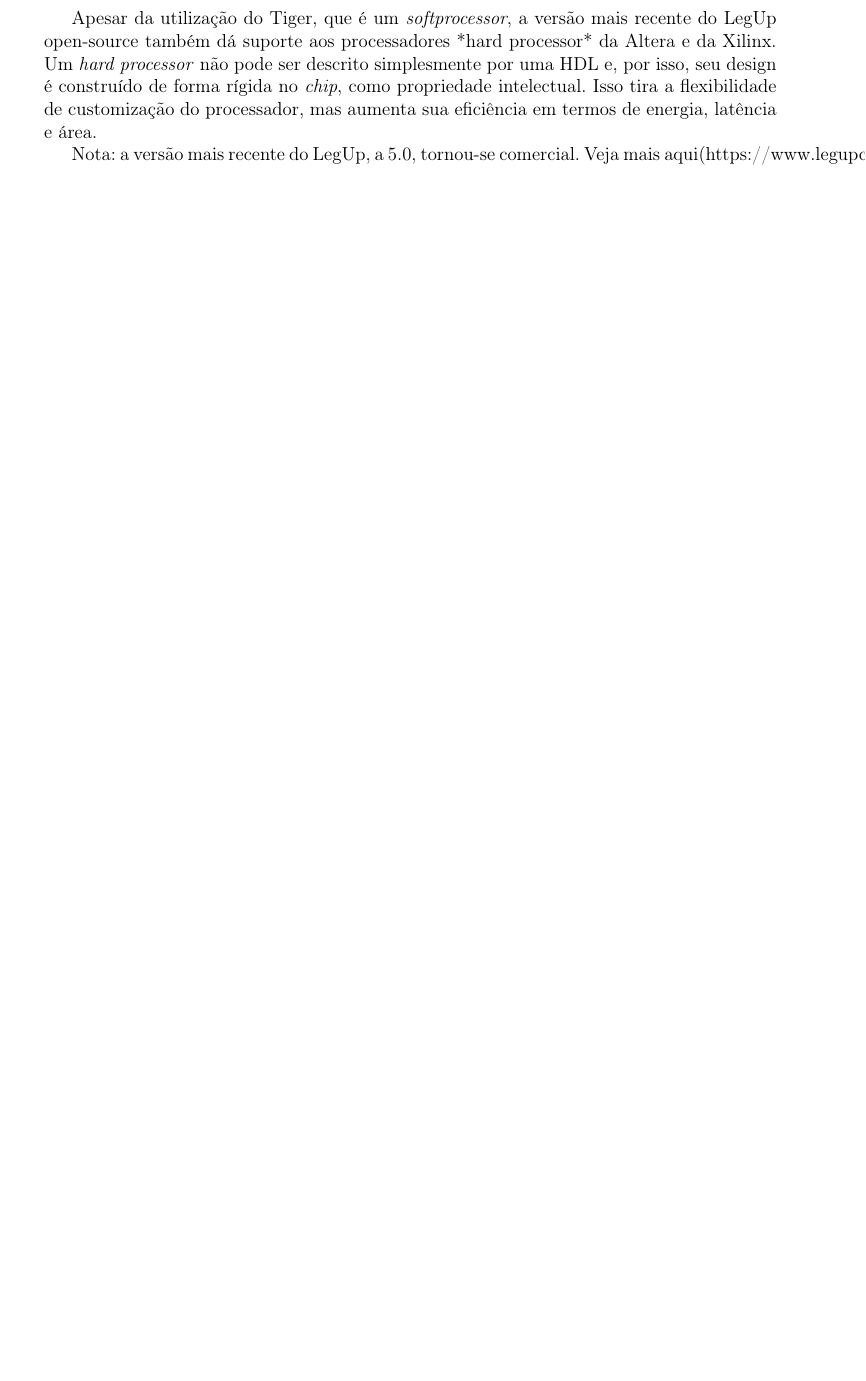
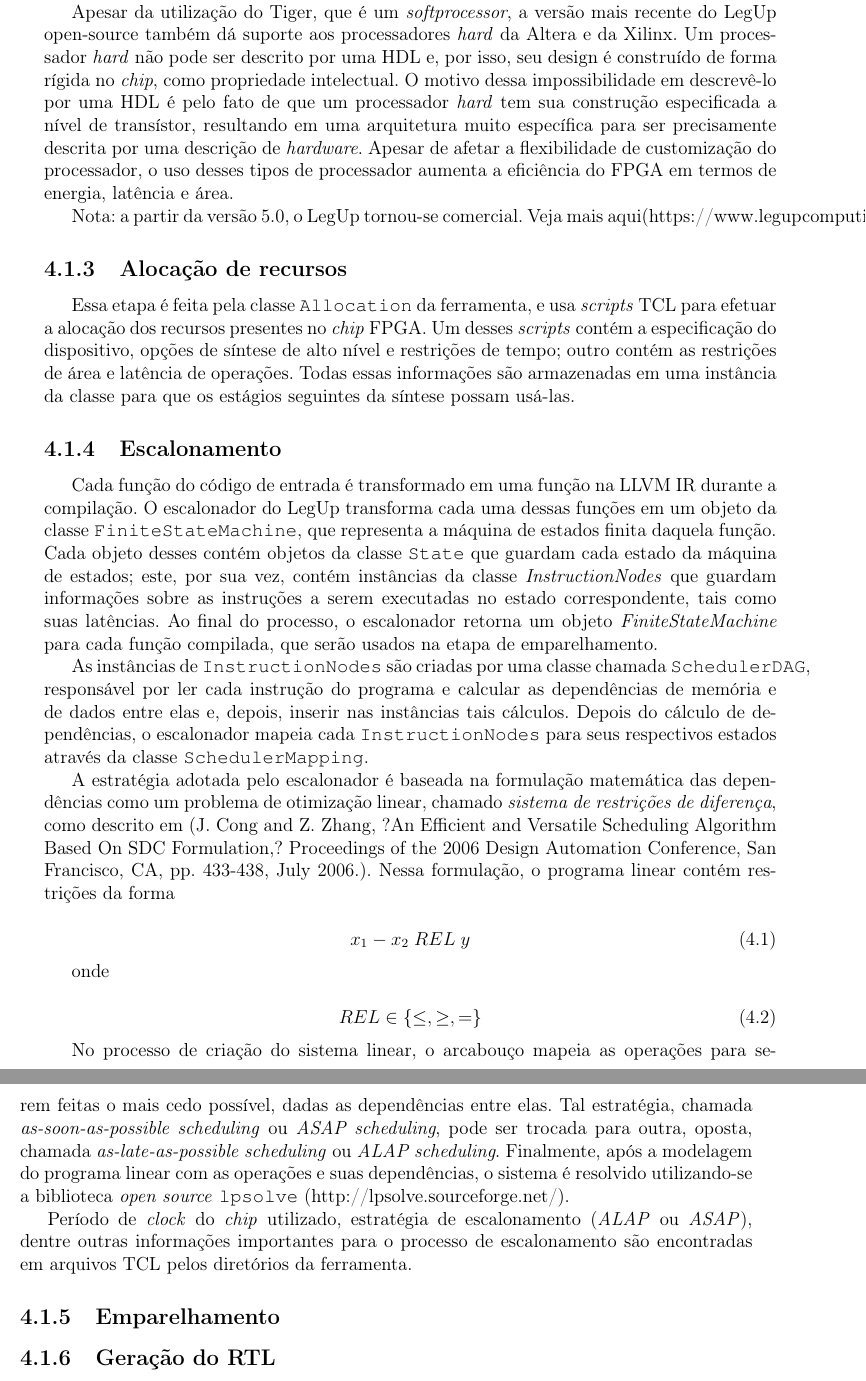
Before and after one commit to JoaoHL/tcc, a LaTeX thesis (anotacoes/template/monografia_template.tex, which reads anotacoes/template/cap-legup.tex): part of page 22 of 29 before the commit and two parts of pages 22 and 23 of 31 after it, the two joined at a grey line, cut so that both start at the same text, the shorter picture padded with empty space. Compiled offline with pdfLaTeX; the source files are stored in an older character set and shown here as Unicode.

Commit message:
adicionado texto sobre escalonamento no legup

```diff
--- a/anotacoes/template/cap-legup.tex
+++ b/anotacoes/template/cap-legup.tex
@@ -55 +57,2 @@
 
+A possibilidade de modificação do processador do circuito é a característica chave do processo de autoavaliação que o LegUp realiza em seu fluxo de execução. Ao adicionar instrumentações para observar a execução do programa, é possível dizer quais instruções são mais utilizadas e por quais funções elas são mais chamadas. Isso permite uma análise extremamente precisa, uma vez que ela é feita a nível de instrução. Isso dá oportunidade ao usuário de verificar as instruções resultantes da compilação do código em C e otimizá-las manualmente, de acordo com suas necessidades.
@@ -57,4 +59,34 @@
 
-Apesar da utilização do Tiger, que é um \textit{softprocessor}, a versão mais recente do LegUp open-source também dá suporte aos processadores *hard processor* da Altera e da Xilinx. Um \textit{hard processor} não pode ser descrito simplesmente por uma HDL e, por isso, seu design é construído de forma rígida no \textit{chip}, como propriedade intelectual. Isso tira a flexibilidade de customização do processador, mas aumenta sua eficiência em termos de energia, latência e área.
+Apesar da utilização do Tiger, que é um \textit{softprocessor}, a versão mais recente do LegUp open-source também dá suporte aos processadores \textit{hard} da Altera e da Xilinx. Um processador \textit{hard} não pode ser descrito por uma HDL e, por isso, seu design é construído de forma rígida no \textit{chip}, como propriedade intelectual. O motivo dessa impossibilidade em descrevê-lo por uma HDL é pelo fato de que um processador \textit{hard} tem sua construção especificada a nível de transístor, resultando em uma arquitetura muito específica para ser precisamente descrita por uma descrição de \textit{hardware}. Apesar de afetar a flexibilidade de customização do processador, o uso desses tipos de processador aumenta a eficiência do FPGA em termos de energia, latência e área.
 
-Nota: a versão mais recente do LegUp, a 5.0, tornou-se comercial. Veja mais aqui(https://www.legupcomputing.com/main/about)
+Nota: a partir da versão 5.0, o LegUp tornou-se comercial. Veja mais aqui(https://www.legupcomputing.com/main/about)
+
+\subsection{Alocação de recursos}
+
+Essa etapa é feita pela classe \texttt{Allocation} da ferramenta, e usa \textit{scripts} TCL para efetuar a alocação dos recursos presentes no \textit{chip} FPGA. Um desses \textit{scripts} contém a especificação do dispositivo, opções de síntese de alto nível e restrições de tempo; outro contém as restrições de área e latência de operações. Todas essas informações são armazenadas em uma instância da classe para que os estágios seguintes da síntese possam usá-las.
+
+\subsection{Escalonamento}
+
+Cada função do código de entrada é transformado em uma função na LLVM IR durante a compilação. O escalonador do LegUp transforma cada uma dessas funções em um objeto da classe \texttt{FiniteStateMachine}, que representa a máquina de estados finita daquela função. Cada objeto desses contém objetos da classe \texttt{State} que guardam cada estado da máquina de estados; este, por sua vez, contém instâncias da classe \textit{InstructionNodes} que guardam informações sobre as instruções a serem executadas no estado correspondente, tais como suas latências. Ao final do processo, o escalonador retorna um objeto \textit{FiniteStateMachine} para cada função compilada, que serão usados na etapa de emparelhamento.
+
+As instâncias de \texttt{InstructionNodes} são criadas por uma classe chamada \texttt{SchedulerDAG}, responsável por ler cada instrução do programa e calcular as dependências de memória e de dados entre elas e, depois, inserir nas instâncias tais cálculos. Depois do cálculo de dependências, o escalonador mapeia cada \texttt{InstructionNodes} para seus respectivos estados através da classe \texttt{SchedulerMapping}.
+
+A estratégia adotada pelo escalonador é baseada na formulação matemática das dependências como um problema de otimização linear, chamado \textit{sistema de restrições de diferença}, como descrito em (J. Cong and Z. Zhang, ?An Efficient and Versatile Scheduling Algorithm Based On SDC Formulation,? Proceedings of the 2006 Design Automation Conference, San Francisco, CA, pp. 433-438, July 2006.). Nessa formulação, o programa linear contém restrições da forma
+
+\begin{equation}
+x_1 - x_2 \; REL \;  y
+\end{equation}
+
+onde
+
+\begin{equation}
+REL \in \{\leq, \geq, =\}
+\end{equation}
+
+No processo de criação do sistema linear, o arcabouço mapeia as operações para serem feitas o mais cedo possível, dadas as dependências entre elas. Tal estratégia, chamada \textit{as-soon-as-possible scheduling} ou \textit{ASAP scheduling}, pode ser trocada para outra, oposta, chamada \textit{as-late-as-possible scheduling} ou \textit{ALAP scheduling}. Finalmente, após a modelagem do programa linear com as operações e suas dependências, o sistema é resolvido utilizando-se a biblioteca \textit{open source} \texttt{lpsolve} (http://lpsolve.sourceforge.net/).
+
+Período de \textit{clock} do \textit{chip} utilizado, estratégia de escalonamento (\textit{ALAP} ou \textit{ASAP}), dentre outras informações importantes para o processo de escalonamento são encontradas em arquivos TCL pelos diretórios da ferramenta.
+
+\subsection{Emparelhamento}
+
+\subsection{Geração do RTL}
```
Also changed, not shown: anotacoes/template/monografia_template.bbl (added), anotacoes/template/monografia_template.pdf (added), anotacoes/template/cap-legup.tex (9 more changed lines), 4 other files.
